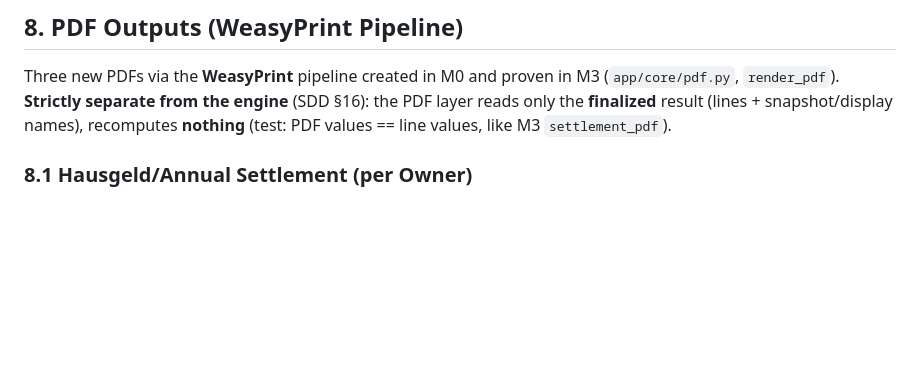
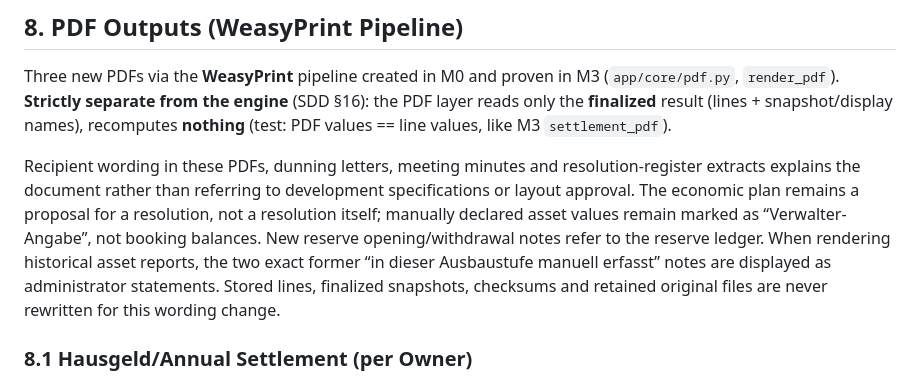
Before and after one commit to itskeKs/verwalino, a Markdown page: docs/m4-weg-abrechnung.md, the part around the change. GitHub-like rendering; blank space fills up the shorter version.

```diff
--- a/docs/m4-weg-abrechnung.md
+++ b/docs/m4-weg-abrechnung.md
@@ -534,6 +534,15 @@ There is **no** artificial splitting of the property; the two runs are independe
 
 Three new PDFs via the **WeasyPrint** pipeline created in M0 and proven in M3 (`app/core/pdf.py`, `render_pdf`). **Strictly separate from the engine** (SDD §16): the PDF layer reads only the **finalized** result (lines + snapshot/display names), recomputes **nothing** (test: PDF values == line values, like M3 `settlement_pdf`).
 
+Recipient wording in these PDFs, dunning letters, meeting minutes and resolution-register
+extracts explains the document rather than referring to development specifications or layout
+approval. The economic plan remains a proposal for a resolution, not a resolution itself;
+manually declared asset values remain marked as “Verwalter-Angabe”, not booking balances.
+New reserve opening/withdrawal notes refer to the reserve ledger. When rendering historical
+asset reports, the two exact former “in dieser Ausbaustufe manuell erfasst” notes are displayed
+as administrator statements. Stored lines, finalized snapshots, checksums and retained original
+files are never rewritten for this wording change.
+
 ### 8.1 Hausgeld/Annual Settlement (per Owner)
 Formal WEG requirements (SDD §11): property + settlement period; owner + unit(s); **total costs per cost category** (property-wide); **applied key** per item; owner's **MEA share** per cost category; **separate subtotals** allocable/non-allocable/reserve; **expected advance payments** (plan); **settlement balance** (additional payment/credit, resolution-relevant, highlighted); **reserve development**; snapshot checksum/engine version (as in M3). Note that the subject of the resolution is the settlement balance (WEMoG).
 
```
Also changed, not shown: docs/assets/pdf/asset-report-recipient-notes.png (added), 10 other files.
